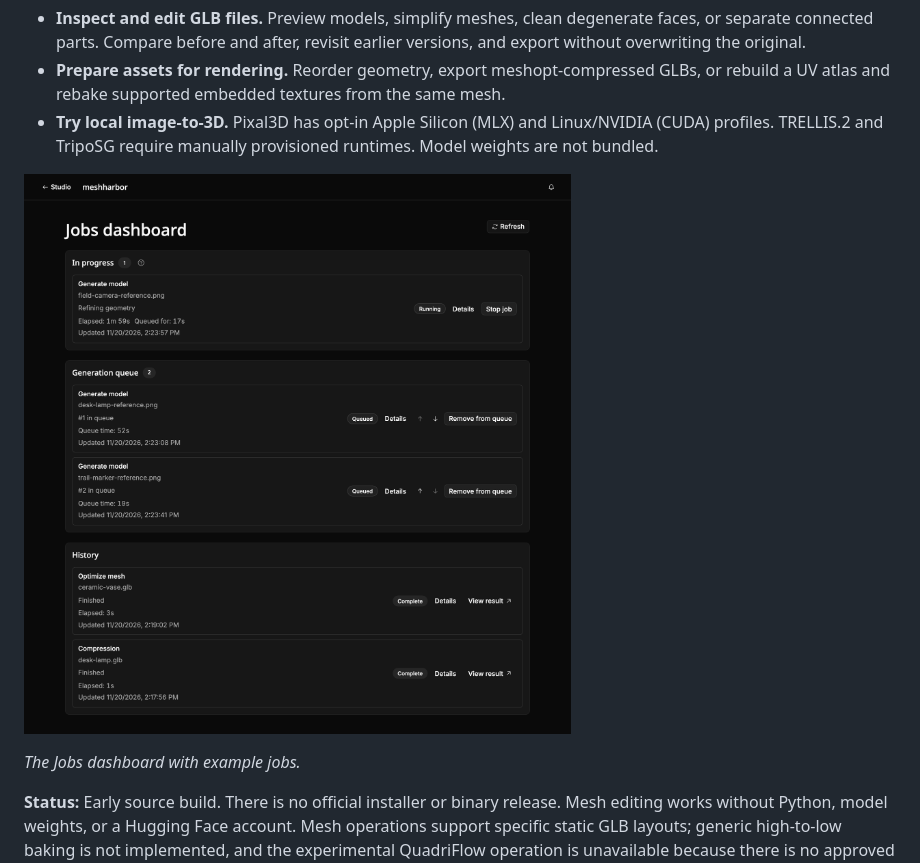
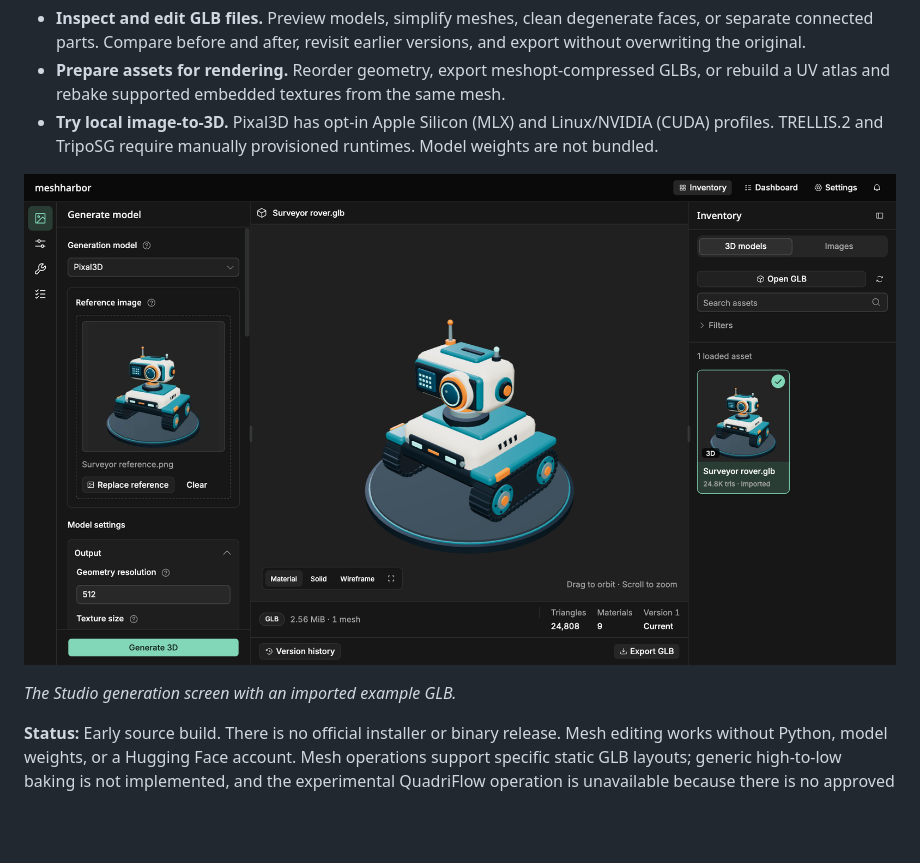
Before and after one commit to syi0808/meshharbor, a Markdown page: README.md, the part around the change. GitHub-like rendering; pictures changed too: docs/images/jobs-dashboard.png (deleted), docs/images/studio-workbench.png (added); blank space fills up the shorter version.

Commit message:
Feature the Studio generation screen in the README

```diff
--- a/README.md
+++ b/README.md
@@ -9,9 +9,9 @@ MeshHarbor is a local workbench for inspecting, editing, and exporting 3D assets
 - **Prepare assets for rendering.** Reorder geometry, export meshopt-compressed GLBs, or rebuild a UV atlas and rebake supported embedded textures from the same mesh.
 - **Try local image-to-3D.** Pixal3D has opt-in Apple Silicon (MLX) and Linux/NVIDIA (CUDA) profiles. TRELLIS.2 and TripoSG require manually provisioned runtimes. Model weights are not bundled.
 
-![MeshHarbor Studio Jobs dashboard showing an active generation job, the generation queue, and recent mesh-processing results](docs/images/jobs-dashboard.png)
+![MeshHarbor Studio with the generation panel open and the Surveyor rover in the 3D viewport](docs/images/studio-workbench.png)
 
-*The Jobs dashboard with example jobs.*
+*The Studio generation screen with an imported example GLB.*
 
 **Status:** Early source build. There is no official installer or binary release. Mesh editing works without Python, model weights, or a Hugging Face account. Mesh operations support specific static GLB layouts; generic high-to-low baking is not implemented, and the experimental QuadriFlow operation is unavailable because there is no approved sidecar.
 
```
